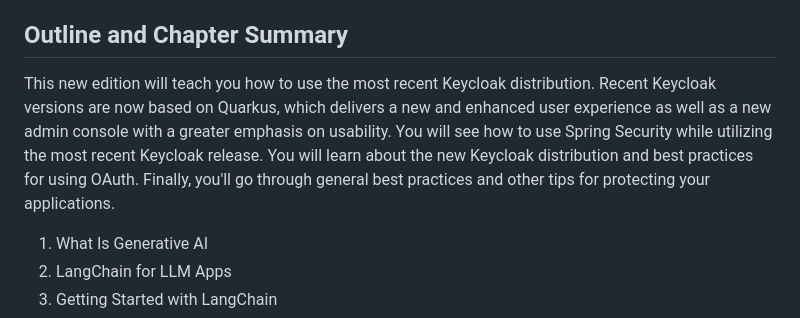
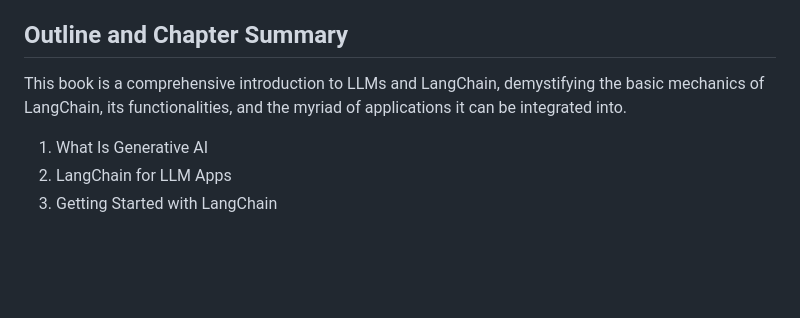
Before and after one commit to benman1/generative_ai_with_langchain, a Markdown page: README.md, the part around the change. Drawn GitHub-style; blank space fills up the shorter version.

```diff
--- a/README.md
+++ b/README.md
@@ -30,7 +30,7 @@ Unlock the full potential of LLMs within your projects as you navigate through g
 
 ## Outline and Chapter Summary
 
-This new edition will teach you how to use the most recent Keycloak distribution. Recent Keycloak versions are now based on Quarkus, which delivers a new and enhanced user experience as well as a new admin console with a greater emphasis on usability. You will see how to use Spring Security while utilizing the most recent Keycloak release. You will learn about the new Keycloak distribution and best practices for using OAuth. Finally, you'll go through general best practices and other tips for protecting your applications.
+This book is a comprehensive introduction to LLMs and LangChain, demystifying the basic mechanics of LangChain, its functionalities, and the myriad of applications it can be integrated into.
 
 
 1. What Is Generative AI
```
